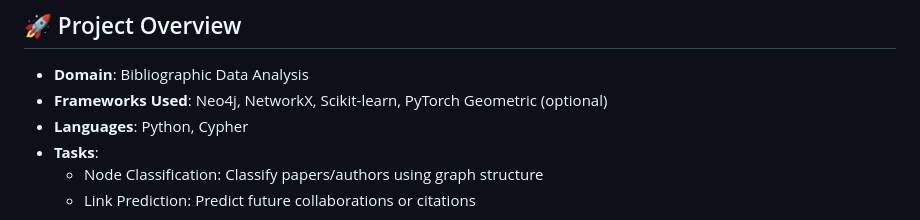
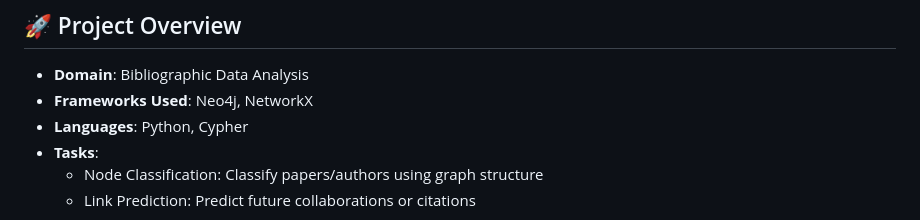
Before and after one commit to breehaqasim/GDS-Bibliographic-GraphML-Project, a Markdown page: README.md, the part around the change. GitHub-like rendering.

```diff
--- a/README.md
+++ b/README.md
@@ -7,7 +7,7 @@ This project explores the application of **graph-based machine learning** techni
 ## 🚀 Project Overview
 
 - **Domain**: Bibliographic Data Analysis
-- **Frameworks Used**: Neo4j, NetworkX, Scikit-learn, PyTorch Geometric (optional)
+- **Frameworks Used**: Neo4j, NetworkX
 - **Languages**: Python, Cypher
 - **Tasks**:
   - Node Classification: Classify papers/authors using graph structure
```
